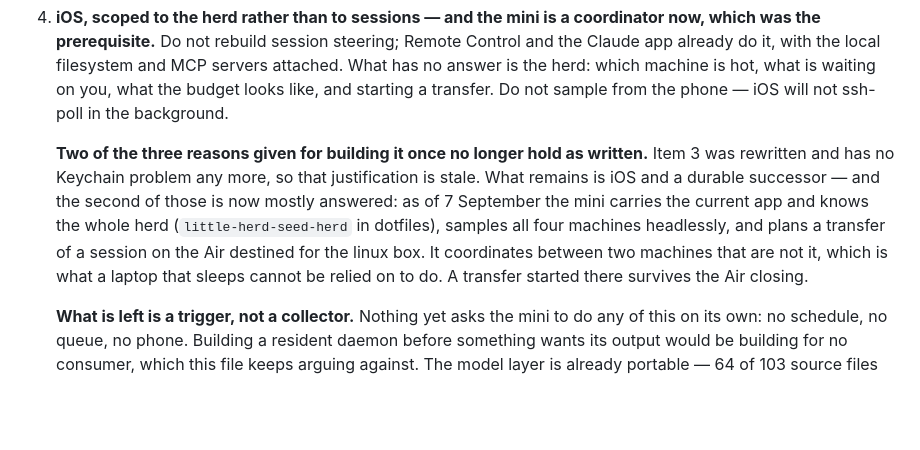
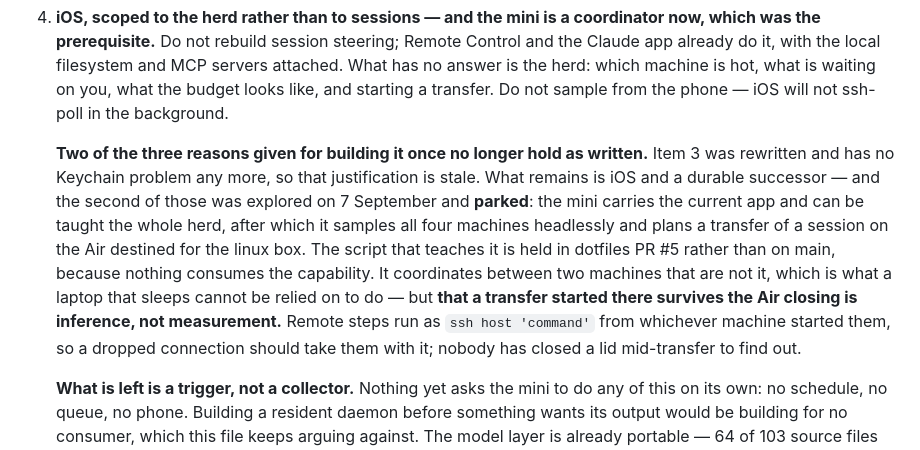
Before and after one commit to malpern/little-herd, a Markdown page: Documentation/HANDOFF.md, the part around the change. GitHub-like rendering; blank space fills up the shorter version.

Commit message:
Say that the coordinator is parked, and that its benefit is untested
The handoff read as though the mini were now a working coordinator on main.
The script that teaches it the herd is held in dotfiles PR #5 instead, because
nothing consumes the capability — so the entry now says explored and parked
rather than done.

It also claimed a transfer started on the mini survives the Air closing. That
is inference from how ssh behaves, not something anybody measured: nobody has
closed a lid mid-transfer to find out. Said plainly, since the whole argument
for the coordinator rests on it.

Co-Authored-By: Claude Opus 5 <noreply@anthropic.com>

```diff
--- a/Documentation/HANDOFF.md
+++ b/Documentation/HANDOFF.md
@@ -2119,7 +2119,7 @@ the only part drawn.
    volumes for a smaller reason.
 6. **iOS, scoped to the herd rather than to sessions — and the mini is a coordinator now, which was the prerequisite.** Do not rebuild session steering; Remote Control and the Claude app already do it, with the local filesystem and MCP servers attached. What has no answer is the herd: which machine is hot, what is waiting on you, what the budget looks like, and starting a transfer. Do not sample from the phone — iOS will not ssh-poll in the background.
 
-    **Two of the three reasons given for building it once no longer hold as written.** Item 3 was rewritten and has no Keychain problem any more, so that justification is stale. What remains is iOS and a durable successor — and the second of those is now mostly answered: as of 7 September the mini carries the current app and knows the whole herd (`little-herd-seed-herd` in dotfiles), samples all four machines headlessly, and plans a transfer of a session on the Air destined for the linux box. It coordinates between two machines that are not it, which is what a laptop that sleeps cannot be relied on to do. A transfer started there survives the Air closing.
+    **Two of the three reasons given for building it once no longer hold as written.** Item 3 was rewritten and has no Keychain problem any more, so that justification is stale. What remains is iOS and a durable successor — and the second of those was explored on 7 September and **parked**: the mini carries the current app and can be taught the whole herd, after which it samples all four machines headlessly and plans a transfer of a session on the Air destined for the linux box. The script that teaches it is held in dotfiles PR #5 rather than on main, because nothing consumes the capability. It coordinates between two machines that are not it, which is what a laptop that sleeps cannot be relied on to do — but **that a transfer started there survives the Air closing is inference, not measurement.** Remote steps run as `ssh host 'command'` from whichever machine started them, so a dropped connection should take them with it; nobody has closed a lid mid-transfer to find out.
 
     **What is left is a trigger, not a collector.** Nothing yet asks the mini to do any of this on its own: no schedule, no queue, no phone. Building a resident daemon before something wants its output would be building for no consumer, which this file keeps arguing against. The model layer is already portable — 64 of 103 source files import neither SwiftUI nor AppKit — so the constraint was never the code.
 10. **Local models are blocked, not pending.** Considered and deferred
```
